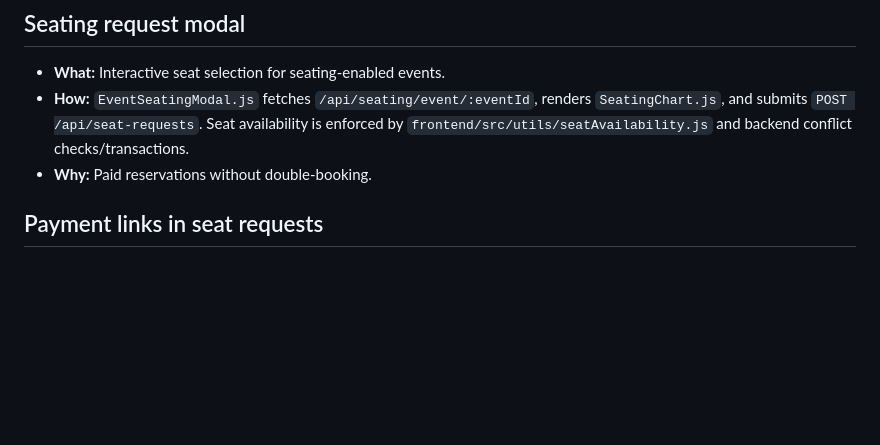
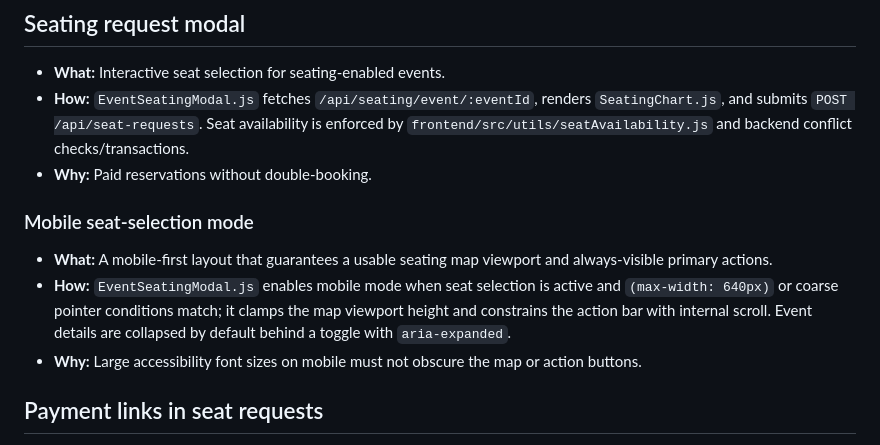
Before and after one commit to jmars319/midway-music-hall-react, a Markdown page: docs/SYSTEM_PUBLIC.md, the part around the change. Drawn GitHub-style; blank space fills up the shorter version.

Commit message:
Document mobile seat selection mode

```diff
--- a/docs/SYSTEM_PUBLIC.md
+++ b/docs/SYSTEM_PUBLIC.md
@@ -46,6 +46,10 @@ This document covers public-facing features, their implementation, and why they
 - **What:** Interactive seat selection for seating-enabled events.
 - **How:** `EventSeatingModal.js` fetches `/api/seating/event/:eventId`, renders `SeatingChart.js`, and submits `POST /api/seat-requests`. Seat availability is enforced by `frontend/src/utils/seatAvailability.js` and backend conflict checks/transactions.
 - **Why:** Paid reservations without double-booking.
+### Mobile seat-selection mode
+- **What:** A mobile-first layout that guarantees a usable seating map viewport and always-visible primary actions.
+- **How:** `EventSeatingModal.js` enables mobile mode when seat selection is active and `(max-width: 640px)` or coarse pointer conditions match; it clamps the map viewport height and constrains the action bar with internal scroll. Event details are collapsed by default behind a toggle with `aria-expanded`.
+- **Why:** Large accessibility font sizes on mobile must not obscure the map or action buttons.
 
 ## Payment links in seat requests
 - **What:** Payment CTA and fine print for eligible events.
```
